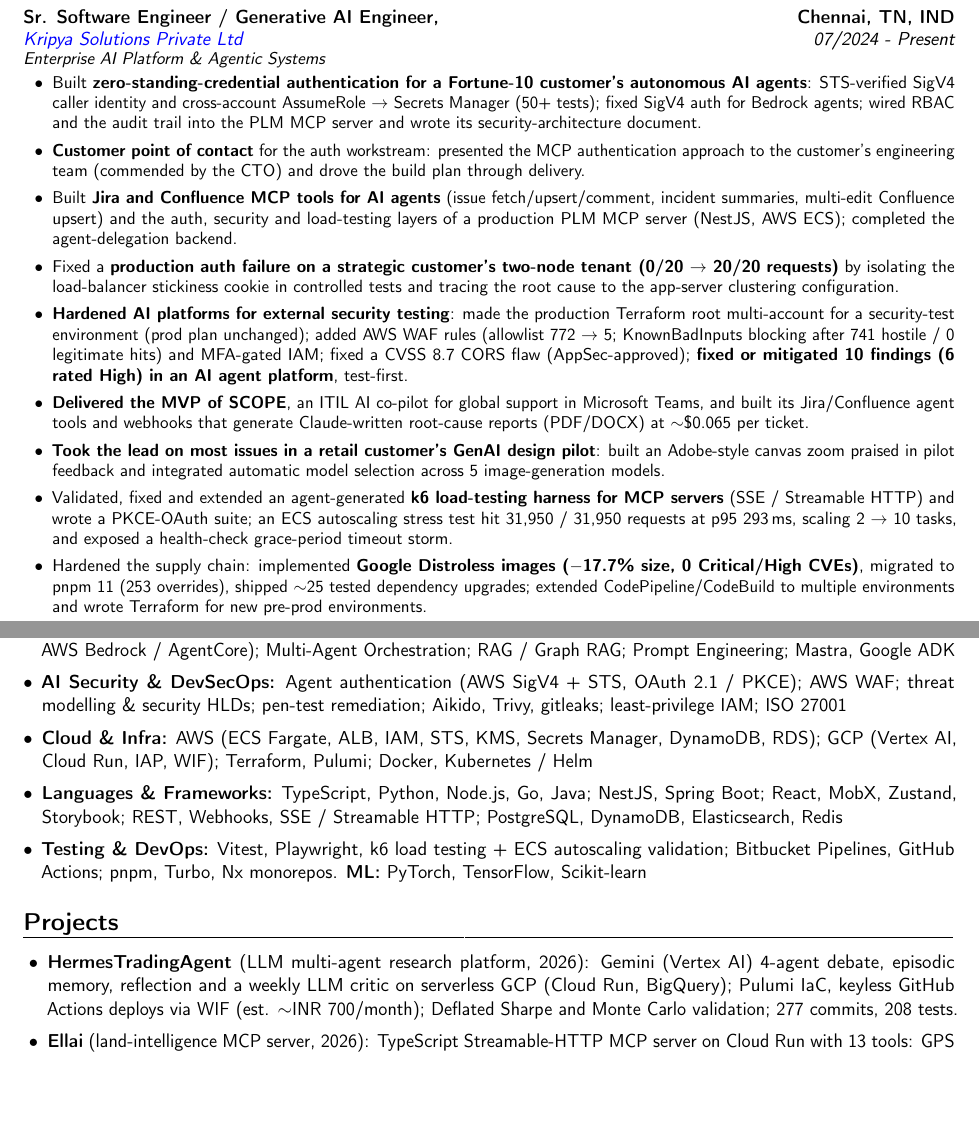
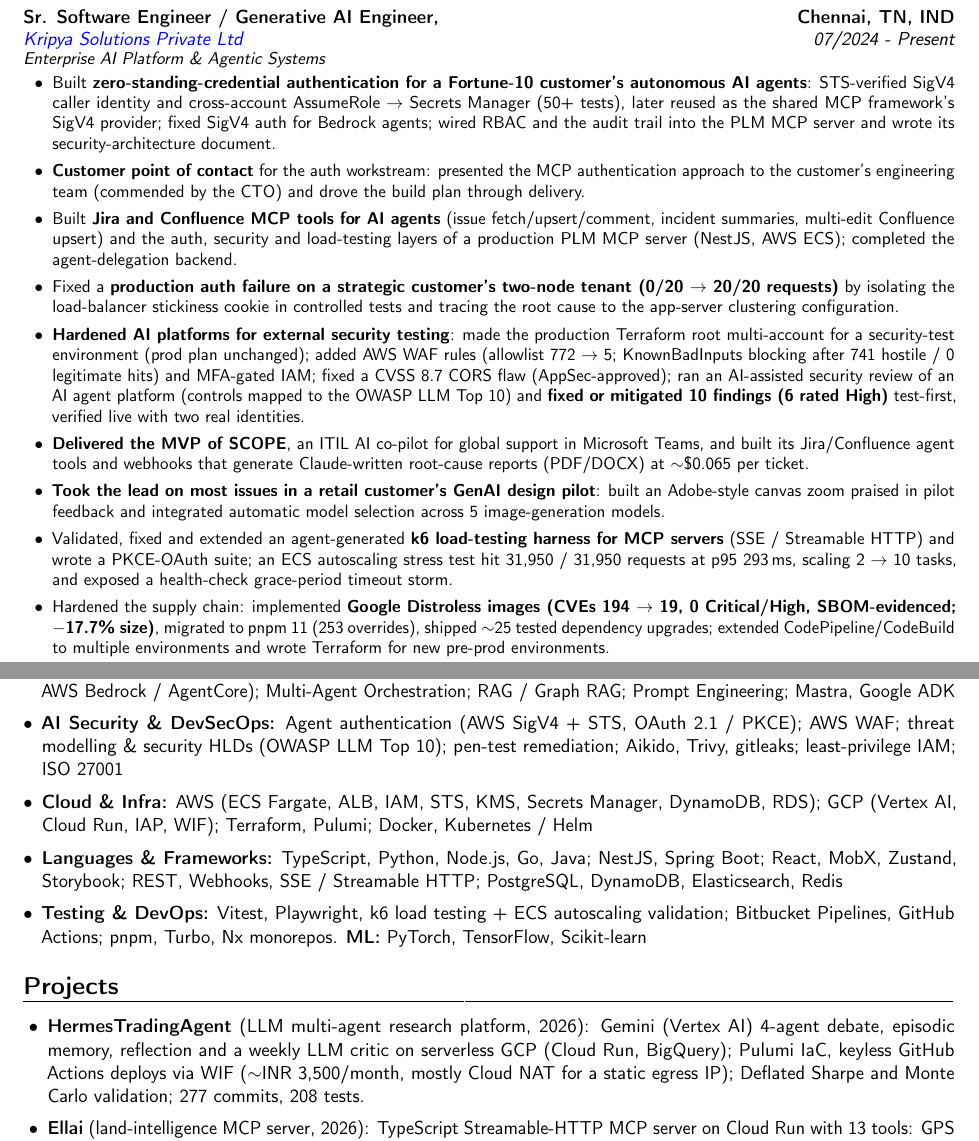
Before and after one commit to VighneshS/blog, a LaTeX CV (resume/Vighnesh_Sivaraman_Resume.tex): two parts of pages 1 and 2 of 2, joined at a grey line, cut so that both start at the same text, the shorter picture padded with empty space. Compiled offline with pdfLaTeX.

Commit message:
Sync resume: review method, SigV4 reuse, CVE counts, Hermes cost
Mirrors Curriculum-Vitae PR #9 into the resume copy, Experience and
Skills, and drops the em-dash from the UTA research line.

Co-Authored-By: Claude Opus 5.5 <noreply@anthropic.com>

```diff
--- a/resume/Vighnesh_Sivaraman_Resume.tex
+++ b/resume/Vighnesh_Sivaraman_Resume.tex
@@ -46,15 +46,15 @@
 \customcventry{07/2024 ‐ Present}{\textcolor{blue}{\href{https://kripya.com/}{Kripya Solutions Private Ltd}}}{Sr. Software Engineer / Generative AI Engineer,}{Chennai, TN, IND}{}{
 {\textit{Enterprise AI Platform \& Agentic Systems}
 \begin{itemize}[leftmargin=0.6cm, label={\textbullet}, itemsep=1pt, topsep=2pt]
-\item Built \textbf{zero-standing-credential authentication for a Fortune-10 customer's autonomous AI agents}: STS-verified SigV4 caller identity and cross-account AssumeRole $\rightarrow$ Secrets Manager (50+ tests); fixed SigV4 auth for Bedrock agents; wired RBAC and the audit trail into the PLM MCP server and wrote its security-architecture document.
+\item Built \textbf{zero-standing-credential authentication for a Fortune-10 customer's autonomous AI agents}: STS-verified SigV4 caller identity and cross-account AssumeRole $\rightarrow$ Secrets Manager (50+ tests), later reused as the shared MCP framework's SigV4 provider; fixed SigV4 auth for Bedrock agents; wired RBAC and the audit trail into the PLM MCP server and wrote its security-architecture document.
 \item \textbf{Customer point of contact} for the auth workstream: presented the MCP authentication approach to the customer's engineering team (commended by the CTO) and drove the build plan through delivery.
 \item Built \textbf{Jira and Confluence MCP tools for AI agents} (issue fetch/upsert/comment, incident summaries, multi-edit Confluence upsert) and the auth, security and load-testing layers of a production PLM MCP server (NestJS, AWS ECS); completed the agent-delegation backend.
 \item Fixed a \textbf{production auth failure on a strategic customer's two-node tenant (0/20 $\rightarrow$ 20/20 requests)} by isolating the load-balancer stickiness cookie in controlled tests and tracing the root cause to the app-server clustering configuration.
-\item \textbf{Hardened AI platforms for external security testing}: made the production Terraform root multi-account for a security-test environment (prod plan unchanged); added AWS WAF rules (allowlist 772 $\rightarrow$ 5; KnownBadInputs blocking after 741 hostile / 0 legitimate hits) and MFA-gated IAM; fixed a CVSS 8.7 CORS flaw (AppSec-approved); \textbf{fixed or mitigated 10 findings (6 rated High) in an AI agent platform}, test-first.
+\item \textbf{Hardened AI platforms for external security testing}: made the production Terraform root multi-account for a security-test environment (prod plan unchanged); added AWS WAF rules (allowlist 772 $\rightarrow$ 5; KnownBadInputs blocking after 741 hostile / 0 legitimate hits) and MFA-gated IAM; fixed a CVSS 8.7 CORS flaw (AppSec-approved); ran an AI-assisted security review of an AI agent platform (controls mapped to the OWASP LLM Top 10) and \textbf{fixed or mitigated 10 findings (6 rated High)} test-first, verified live with two real identities.
 \item \textbf{Delivered the MVP of SCOPE}, an ITIL AI co-pilot for global support in Microsoft Teams, and built its Jira/Confluence agent tools and webhooks that generate Claude-written root-cause reports (PDF/DOCX) at $\sim$\$0.065 per ticket.
 \item \textbf{Took the lead on most issues in a retail customer's GenAI design pilot}: built an Adobe-style canvas zoom praised in pilot feedback and integrated automatic model selection across 5 image-generation models.
 \item Validated, fixed and extended an agent-generated \textbf{k6 load-testing harness for MCP servers} (SSE / Streamable HTTP) and wrote a PKCE-OAuth suite; an ECS autoscaling stress test hit 31,950 / 31,950 requests at p95 293\,ms, scaling 2 $\rightarrow$ 10 tasks, and exposed a health-check grace-period timeout storm.
-\item Hardened the supply chain: implemented \textbf{Google Distroless images ($-$17.7\% size, 0 Critical/High CVEs)}, migrated to pnpm 11 (253 overrides), shipped $\sim$25 tested dependency upgrades; extended CodePipeline/CodeBuild to multiple environments and wrote Terraform for new pre-prod environments.
+\item Hardened the supply chain: implemented \textbf{Google Distroless images (CVEs 194 $\rightarrow$ 19, 0 Critical/High, SBOM-evidenced; $-$17.7\% size)}, migrated to pnpm 11 (253 overrides), shipped $\sim$25 tested dependency upgrades; extended CodePipeline/CodeBuild to multiple environments and wrote Terraform for new pre-prod environments.
 \end{itemize}
 \textit{Kripya AI Practice}
 \begin{itemize}[leftmargin=0.6cm, label={\textbullet}, itemsep=1pt, topsep=2pt]
@@ -89,7 +89,7 @@
 \section{Skills}
 {\begin{itemize}[label=\textbullet, itemsep=1pt]
 \item {\textbf{Generative \& Agentic AI:} Generative AI, Agentic AI, MCP servers, tools \& apps; LLMs (Claude, Gemini, OpenAI, AWS Bedrock / AgentCore); Multi-Agent Orchestration; RAG / Graph RAG; Prompt Engineering; Mastra, Google ADK}
-\item {\textbf{AI Security \& DevSecOps:} Agent authentication (AWS SigV4 + STS, OAuth 2.1 / PKCE); AWS WAF; threat modelling \& security HLDs; pen-test remediation; Aikido, Trivy, gitleaks; least-privilege IAM; ISO 27001}
+\item {\textbf{AI Security \& DevSecOps:} Agent authentication (AWS SigV4 + STS, OAuth 2.1 / PKCE); AWS WAF; threat modelling \& security HLDs (OWASP LLM Top 10); pen-test remediation; Aikido, Trivy, gitleaks; least-privilege IAM; ISO 27001}
 \item {\textbf{Cloud \& Infra:} AWS (ECS Fargate, ALB, IAM, STS, KMS, Secrets Manager, DynamoDB, RDS); GCP (Vertex AI, Cloud Run, IAP, WIF); Terraform, Pulumi; Docker, Kubernetes / Helm}
 \item {\textbf{Languages \& Frameworks:} TypeScript, Python, Node.js, Go, Java; NestJS, Spring Boot; React, MobX, Zustand, Storybook; REST, Webhooks, SSE / Streamable HTTP; PostgreSQL, DynamoDB, Elasticsearch, Redis}
 \item {\textbf{Testing \& DevOps:} Vitest, Playwright, k6 load testing + ECS autoscaling validation; Bitbucket Pipelines, GitHub Actions; pnpm, Turbo, Nx monorepos. \textbf{ML:} PyTorch, TensorFlow, Scikit-learn}
@@ -98,7 +98,7 @@
 \section{Projects}
 {\begin{itemize}[label=\textbullet, leftmargin=0.5cm, itemsep=1pt]
 % TODO: link to the repo once it is public, e.g. \href{https://github.com/VighneshS/HermesTradingAgent}{...}
-\item \textbf{HermesTradingAgent} (LLM multi-agent research platform, 2026): Gemini (Vertex AI) 4-agent debate, episodic memory, reflection and a weekly LLM critic on serverless GCP (Cloud Run, BigQuery); Pulumi IaC, keyless GitHub Actions deploys via WIF (est. $\sim$INR 700/month); Deflated Sharpe and Monte Carlo validation; 277 commits, 208 tests.
+\item \textbf{HermesTradingAgent} (LLM multi-agent research platform, 2026): Gemini (Vertex AI) 4-agent debate, episodic memory, reflection and a weekly LLM critic on serverless GCP (Cloud Run, BigQuery); Pulumi IaC, keyless GitHub Actions deploys via WIF ($\sim$INR 3,500/month, mostly Cloud NAT for a static egress IP); Deflated Sharpe and Monte Carlo validation; 277 commits, 208 tests.
 % TODO: link to the repo once the phone number is removed and auth is added
 \item \textbf{Ellai} (land-intelligence MCP server, 2026): TypeScript Streamable-HTTP MCP server on Cloud Run with 13 tools: GPS $\rightarrow$ survey-number resolution (TNGIS WFS, Turf.js / PostGIS), flood and environmental screening, Gemini multimodal analysis of Tamil / English title deeds; CI/CD with a 21-check live smoke gate.
 \item \textbf{Earlier ML work:} \textcolor{blue}{\href{https://github.com/VighneshS/neura_colorizer}{Neura Coloriser}} (CNN autoencoder), \textcolor{blue}{\href{https://vighnesh-studies.blogspot.com/2021/05/disaster-alert-system.html}{Disaster Alert}} (NLP), CIFAR-10 (CNN), \textcolor{blue}{\href{https://github.com/VighneshS/find_route}{find\_route}} (A*).
```
Also changed, not shown: 2 other files.
